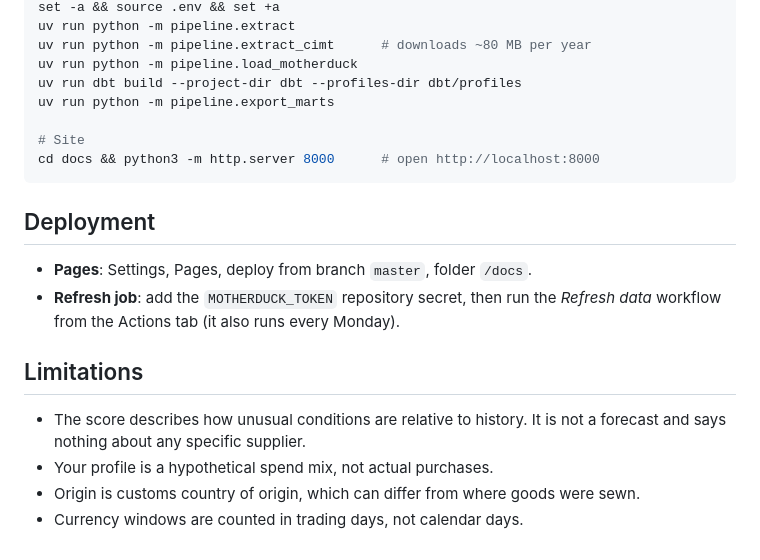
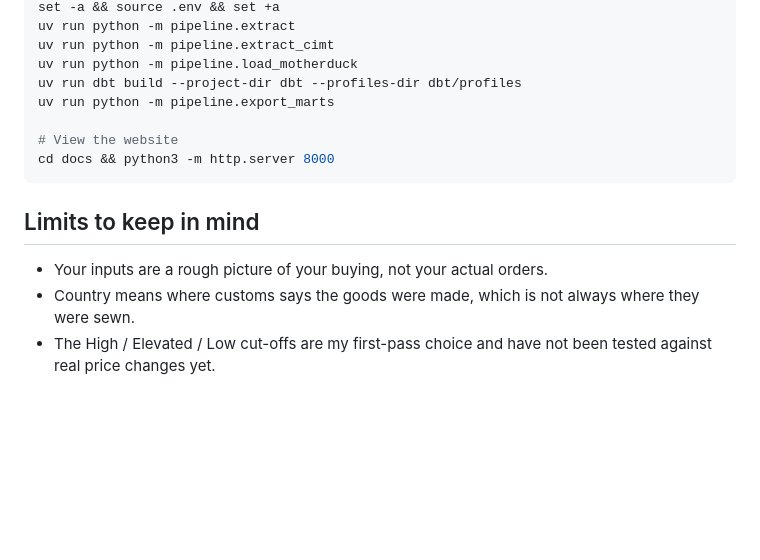
Before and after one commit to mallika-madhok/supplychain-healthcheck, a Markdown page: README.md, the part around one of its changes. Drawn GitHub-style; blank space fills up the shorter version.

Commit message:
docs: rewrite README in plain language
Co-Authored-By: Claude Sonnet 5.5 <noreply@anthropic.com>

````diff
--- a/README.md
+++ b/README.md
@@ -68,24 +77,18 @@ uv run pytest && uv run ruff check .
 set -a && source .env && set +a
 uv run python -m pipeline.extract
-uv run python -m pipeline.extract_cimt      # downloads ~80 MB per year
+uv run python -m pipeline.extract_cimt
 uv run python -m pipeline.load_motherduck
 uv run dbt build --project-dir dbt --profiles-dir dbt/profiles
 uv run python -m pipeline.export_marts
 
-# Site
-cd docs && python3 -m http.server 8000      # open http://localhost:8000
+# View the website
+cd docs && python3 -m http.server 8000
 ```
 
-## Deployment
+## Limits to keep in mind
 
-- **Pages**: Settings, Pages, deploy from branch `master`, folder `/docs`.
-- **Refresh job**: add the `MOTHERDUCK_TOKEN` repository secret, then run the *Refresh data*
-  workflow from the Actions tab (it also runs every Monday).
-
-## Limitations
-
-- The score describes how unusual conditions are relative to history. It is not a forecast
-  and says nothing about any specific supplier.
-- Your profile is a hypothetical spend mix, not actual purchases.
-- Origin is customs country of origin, which can differ from where goods were sewn.
-- Currency windows are counted in trading days, not calendar days.
+- Your inputs are a rough picture of your buying, not your actual orders.
+- Country means where customs says the goods were made, which is not always where they were
+  sewn.
+- The High / Elevated / Low cut-offs are my first-pass choice and have not been tested
+  against real price changes yet.
````
Also changed, not shown: other parts of README.md (+55 -46 lines).
